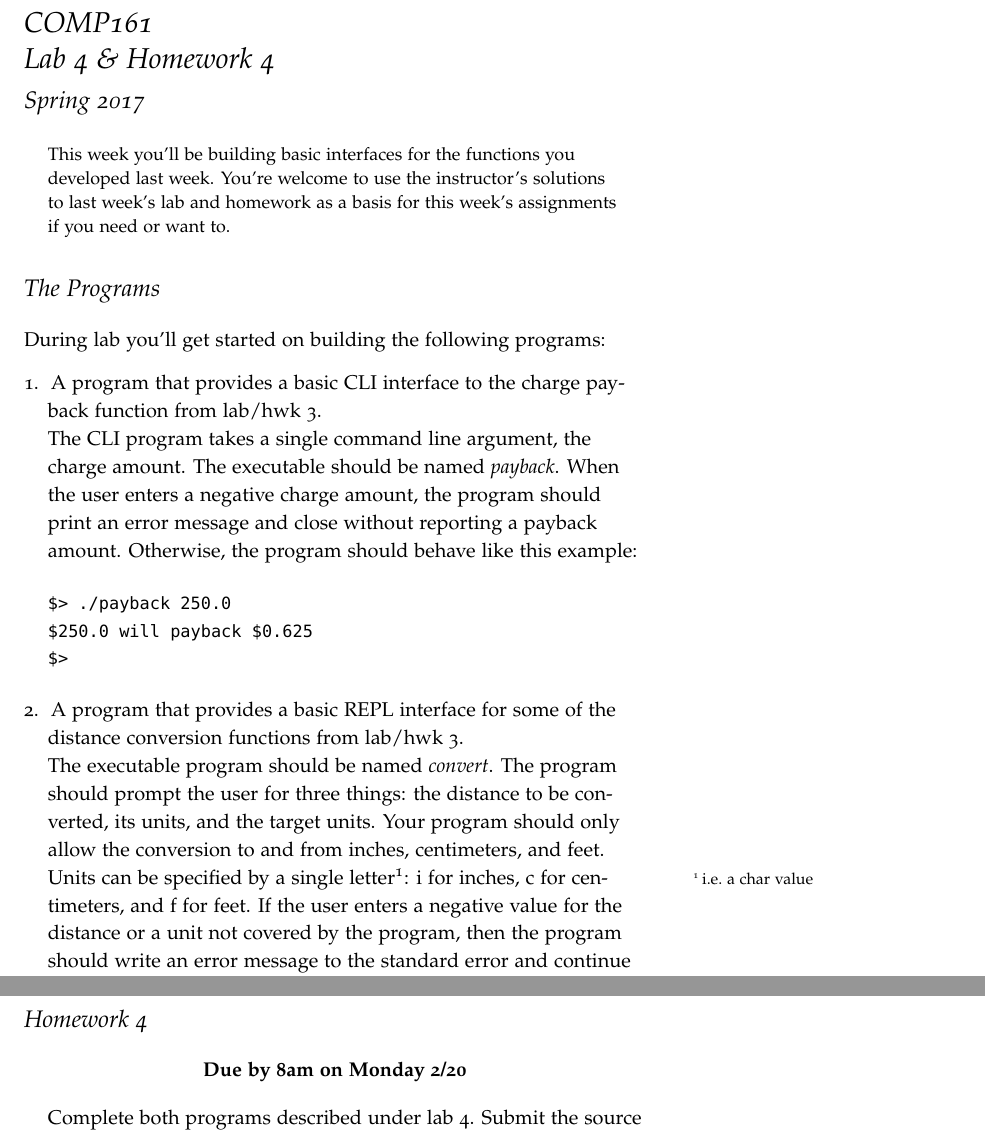
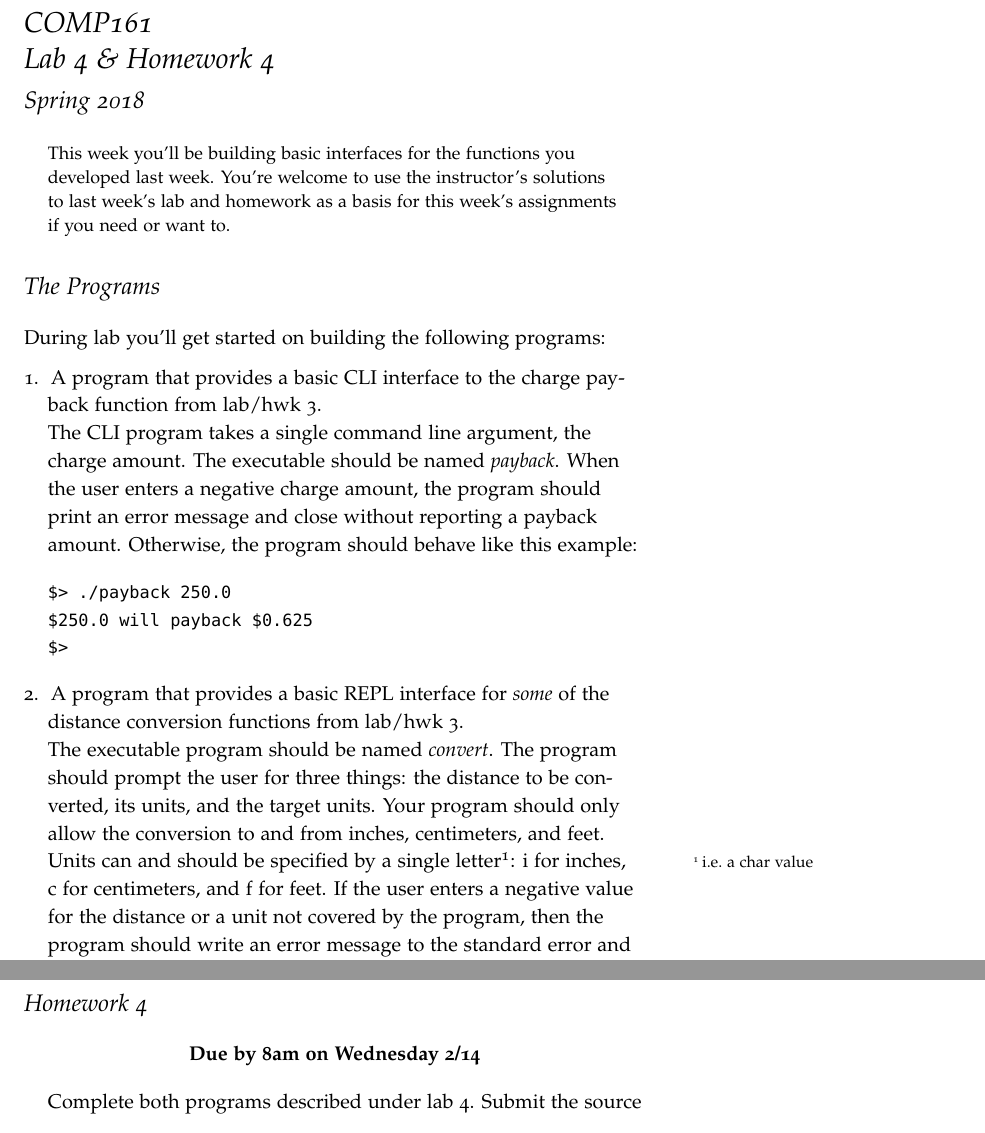
Before and after one commit to jlmayfield/MC-COMP161, a LaTeX document (Lab_and_hwk/comp161-lab4.tex): two parts of pages 1 and 3 of 3, joined at a grey line, cut so that both start at the same text. Compiled offline with pdfLaTeX.

Commit message:
sp18. lab updates. syllbus course corrections

```diff
--- a/Lab_and_hwk/comp161-lab4.tex
+++ b/Lab_and_hwk/comp161-lab4.tex
@@ -1,11 +1,11 @@
-\documentclass[]{tufte-handout}
+\documentclass[nobib]{tufte-handout}
 \usepackage{amsmath, amssymb, amsthm}
 \usepackage{hyperref}
 \usepackage{framed}
 
 \title{COMP161 \\ Lab 4 \& Homework 4}
 \author{}
-\date{Spring 2017}
+\date{Spring 2018}
 
 \begin{document}
 \maketitle
@@ -28,8 +28,8 @@ $>
 \end{verbatim}
 
 
-\item A program that provides a basic REPL interface for some of the distance conversion functions from lab/hwk 3. \\
-The executable program should be named \textit{convert}. The program should prompt the user for three things: the distance to be converted, its units, and the target units. Your program should only allow the conversion to and from inches, centimeters, and feet. Units can be specified by a single letter\sidenote{i.e.\ a char value}: i for inches, c for centimeters, and f for feet. If the user enters a negative value for the distance or a unit not covered by the program, then the program should write an error message to the standard error and continue to the next loop without attempting a conversion. Otherwise, the program should produce descriptive output. A execution of the program that terminates after a single loop might look like this:
+\item A program that provides a basic REPL interface for \textit{some} of the distance conversion functions from lab/hwk 3. \\
+The executable program should be named \textit{convert}. The program should prompt the user for three things: the distance to be converted, its units, and the target units. Your program should only allow the conversion to and from inches, centimeters, and feet. Units can and should be specified by a single letter\sidenote{i.e.\ a char value}: i for inches, c for centimeters, and f for feet. If the user enters a negative value for the distance or a unit not covered by the program, then the program should write an error message to the standard error and continue to the next loop without attempting a conversion. Otherwise, the program should produce descriptive output. A execution of the program that terminates after a single loop might look like this:
 \begin{verbatim}
 $> ./convert
 What would you like to convert: 12 i
@@ -59,7 +60,7 @@ When the lab period is over, submit your source documents and your Makefile as \
 \section{Homework 4}
 
 \begin{center}
-\textbf{Due by 8am on Monday 2/20}
+\textbf{Due by 8am on Wednesday 2/14}
 \end{center}
 
 Complete both programs described under lab 4. Submit the source code and Makefile as \textit{hwk4} using handin\sidenote{Be certain to clean out your working directory of non-source files before submitting}.
```
Also changed, not shown: Lab_and_hwk/comp161-lab5.tex (+3 -3 lines), general/comp161-syllabus.tex (+2 -2 lines), Lab_and_hwk/comp161-lab4.pdf, Lab_and_hwk/comp161-lab5.pdf, general/comp161-syllabus.pdf, Lab_and_hwk/comp161-lab4.tex (1 more changed lines).
